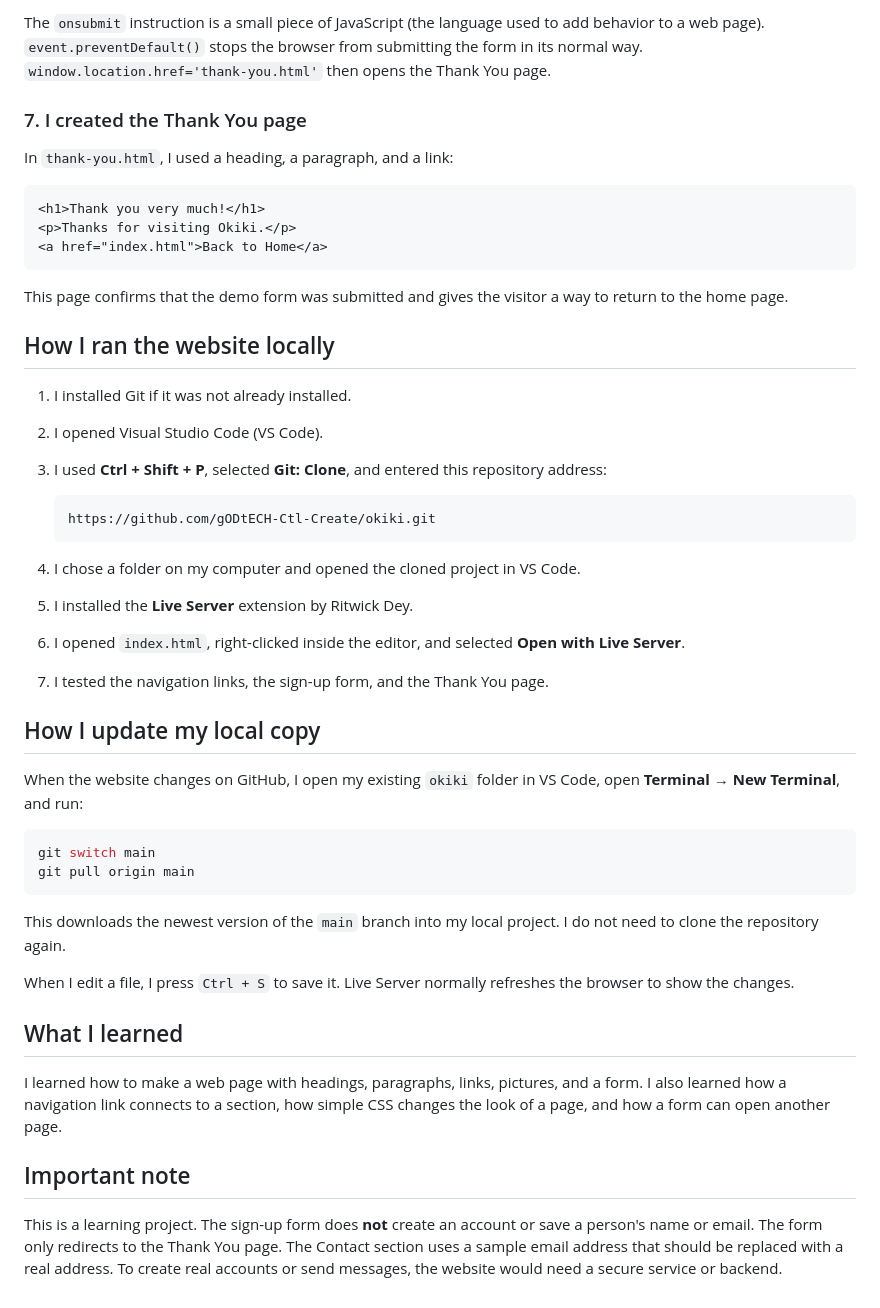
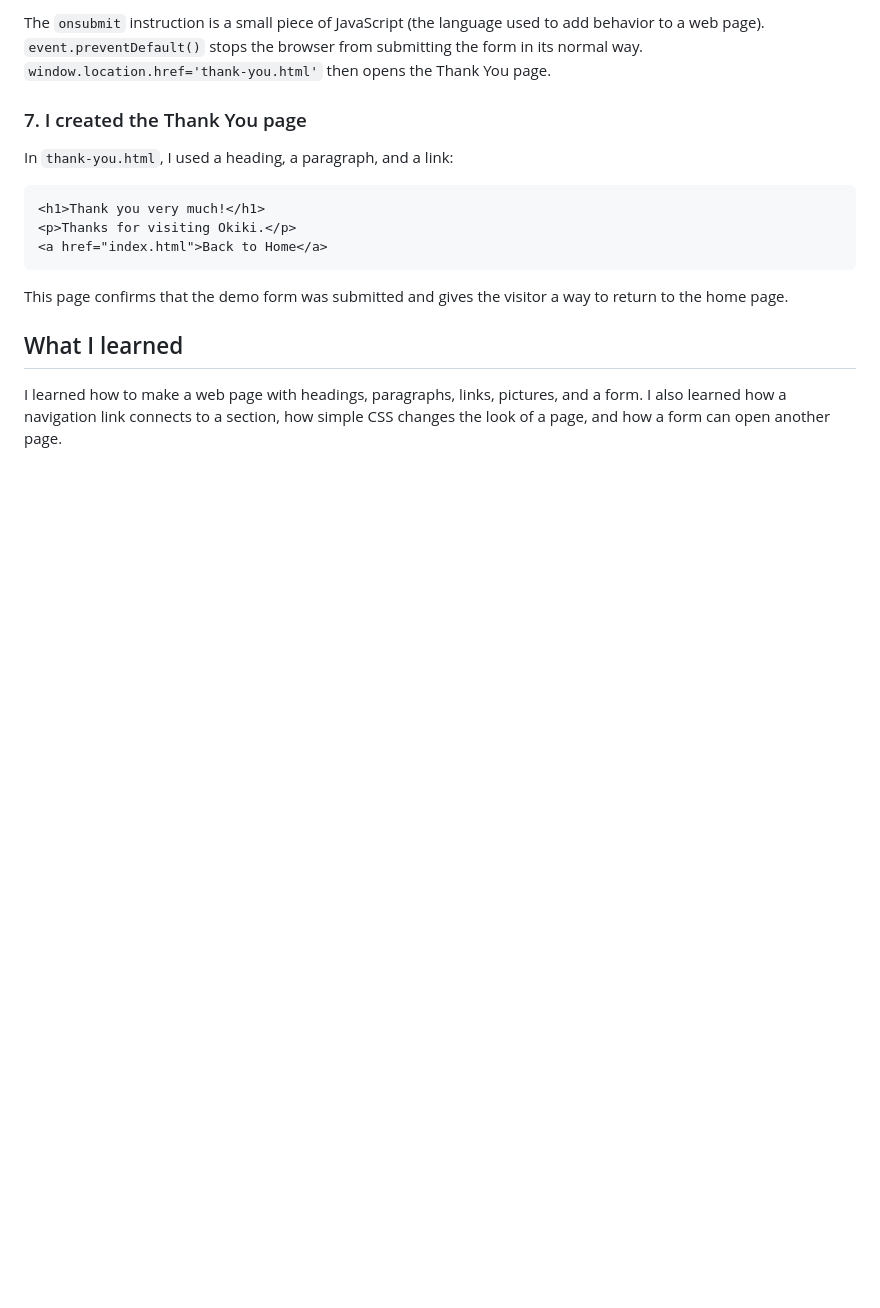
Before and after one commit to gODtECH-Ctl-Create/okiki, a Markdown page: README.md, the part around the change. Drawn GitHub-style; blank space fills up the shorter version.

````diff
--- a/README.md
+++ b/README.md
@@ -143,38 +143,6 @@ In `thank-you.html`, I used a heading, a paragraph, and a link:
 
 This page confirms that the demo form was submitted and gives the visitor a way to return to the home page.
 
-## How I ran the website locally
-
-1. I installed Git if it was not already installed.
-2. I opened Visual Studio Code (VS Code).
-3. I used **Ctrl + Shift + P**, selected **Git: Clone**, and entered this repository address:
-
-   ```text
-   https://github.com/gODtECH-Ctl-Create/okiki.git
-   ```
-
-4. I chose a folder on my computer and opened the cloned project in VS Code.
-5. I installed the **Live Server** extension by Ritwick Dey.
-6. I opened `index.html`, right-clicked inside the editor, and selected **Open with Live Server**.
-7. I tested the navigation links, the sign-up form, and the Thank You page.
-
-## How I update my local copy
-
-When the website changes on GitHub, I open my existing `okiki` folder in VS Code, open **Terminal → New Terminal**, and run:
-
-```bash
-git switch main
-git pull origin main
-```
-
-This downloads the newest version of the `main` branch into my local project. I do not need to clone the repository again.
-
-When I edit a file, I press `Ctrl + S` to save it. Live Server normally refreshes the browser to show the changes.
-
 ## What I learned
 
 I learned how to make a web page with headings, paragraphs, links, pictures, and a form. I also learned how a navigation link connects to a section, how simple CSS changes the look of a page, and how a form can open another page.
-
-## Important note
-
-This is a learning project. The sign-up form does **not** create an account or save a person's name or email. The form only redirects to the Thank You page. The Contact section uses a sample email address that should be replaced with a real address. To create real accounts or send messages, the website would need a secure service or backend.
````
